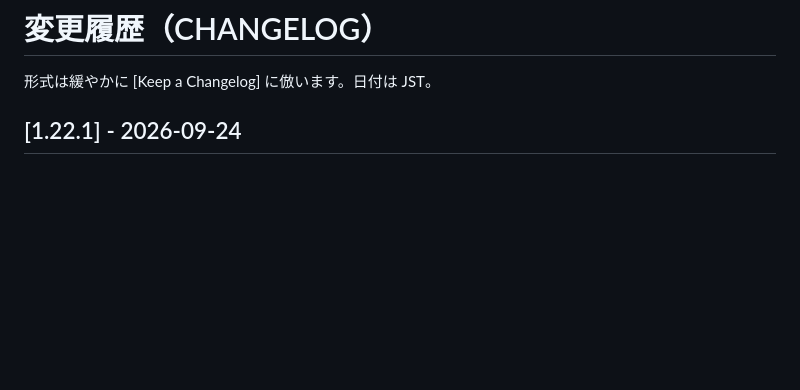
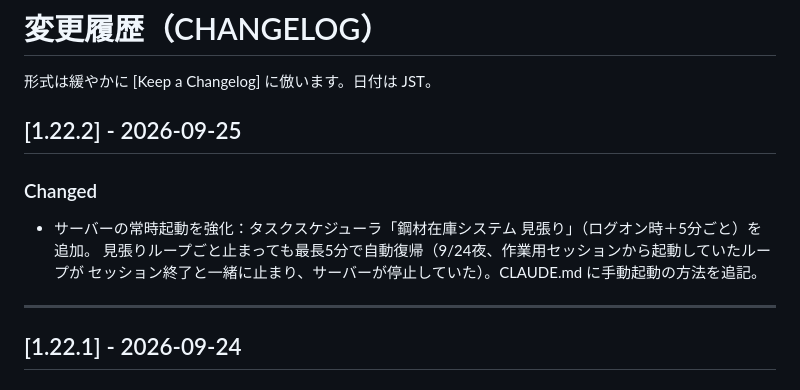
Before and after one commit to 7d842bb7dk-blip/kyoshin-steel-manager-Private, a Markdown page: CHANGELOG.md, the part around the change. GitHub-like rendering; blank space fills up the shorter version.

```diff
--- a/CHANGELOG.md
+++ b/CHANGELOG.md
@@ -1,6 +1,14 @@
 # 変更履歴（CHANGELOG）
 
 形式は緩やかに [Keep a Changelog] に倣います。日付は JST。
+
+## [1.22.2] - 2026-09-25
+### Changed
+- サーバーの常時起動を強化：タスクスケジューラ「鋼材在庫システム 見張り」（ログオン時＋5分ごと）を追加。
+  見張りループごと止まっても最長5分で自動復帰（9/24夜、作業用セッションから起動していたループが
+  セッション終了と一緒に止まり、サーバーが停止していた）。CLAUDE.md に手動起動の方法を追記。
+
+---
 
 ## [1.22.1] - 2026-09-24
 ### Changed
```
Also changed, not shown: CLAUDE.md (+5 -0 lines).
